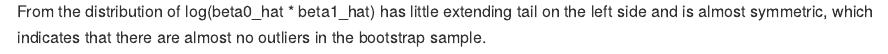
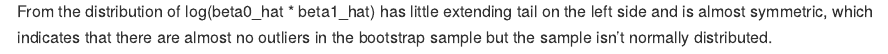
Before and after one commit to yw725/p8105_hw6_yw3438, an R Markdown document (p8105_hw6_yw3438.Rmd): the page in a window 1100 px wide, from 7210 px down. The pictures show the output file p8105_hw6_yw3438.md that the author committed with the source, drawn offline in the style of GitHub.

Commit message:
adding some descriptions.

````diff
--- a/p8105_hw6_yw3438.Rmd
+++ b/p8105_hw6_yw3438.Rmd
@@ -219,4 +219,4 @@ bootstrap_beta %>%
   theme_bw()
 ```
 
-From the distribution of log(beta0_hat * beta1_hat) has little extending tail on the left side and is almost symmetric, which indicates that there are almost no outliers in the bootstrap sample.
+From the distribution of log(beta0_hat * beta1_hat) has little extending tail on the left side and is almost symmetric, which indicates that there are almost no outliers in the bootstrap sample but the sample isn't normally distributed.
````
Also changed, not shown: p8105_hw6_yw3438.md.
